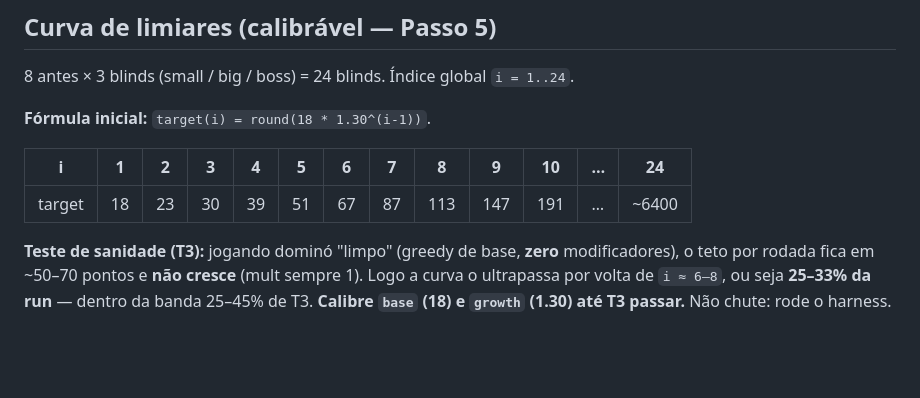
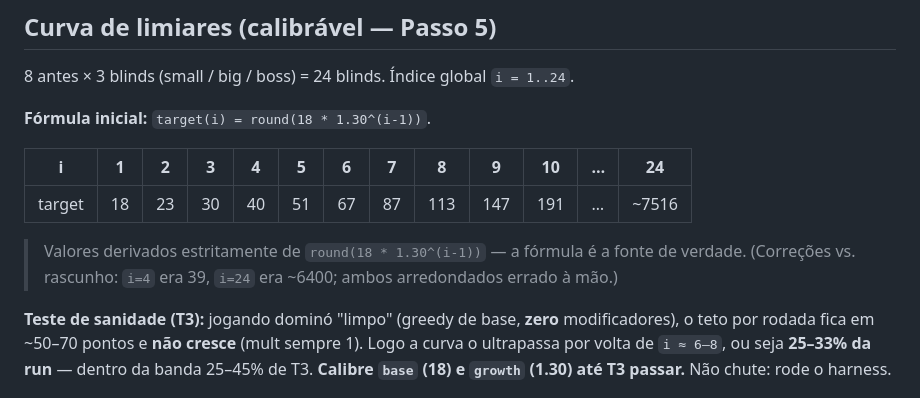
Before and after one commit to HumbertoSar/Dominotron, a Markdown page: docs/DOMINOTRON.md, the part around the change. Drawn GitHub-style; blank space fills up the shorter version.

Commit message:
docs: corrigir tabela da curva para casar a formula
A formula round(18*1.30^(i-1)) e a fonte de verdade. A tabela tinha dois
arredondamentos manuais errados: i=4 (39->40) e i=24 (~6400->~7516).

Co-Authored-By: Claude Opus 4.8 <noreply@anthropic.com>
Claude-Session: https://claude.ai/code/session_011n6Br8fPXTXpMekjn2HXV1

```diff
--- a/docs/DOMINOTRON.md
+++ b/docs/DOMINOTRON.md
@@ -65,7 +65,11 @@ as ops `_per` iterarem. `snapshot` (BoardQuery) expõe: `chainLength()`, `endsVa
 
 | i | 1 | 2 | 3 | 4 | 5 | 6 | 7 | 8 | 9 | 10 | … | 24 |
 |---|---|---|---|---|---|---|---|---|---|----|---|----|
-| target | 18 | 23 | 30 | 39 | 51 | 67 | 87 | 113 | 147 | 191 | … | ~6400 |
+| target | 18 | 23 | 30 | 40 | 51 | 67 | 87 | 113 | 147 | 191 | … | ~7516 |
+
+> Valores derivados estritamente de `round(18 * 1.30^(i-1))` — a fórmula é a fonte de
+> verdade. (Correções vs. rascunho: `i=4` era 39, `i=24` era ~6400; ambos arredondados
+> errado à mão.)
 
 **Teste de sanidade (T3):** jogando dominó "limpo" (greedy de base, **zero** modificadores),
 o teto por rodada fica em ~50–70 pontos e **não cresce** (mult sempre 1). Logo a curva o
```
